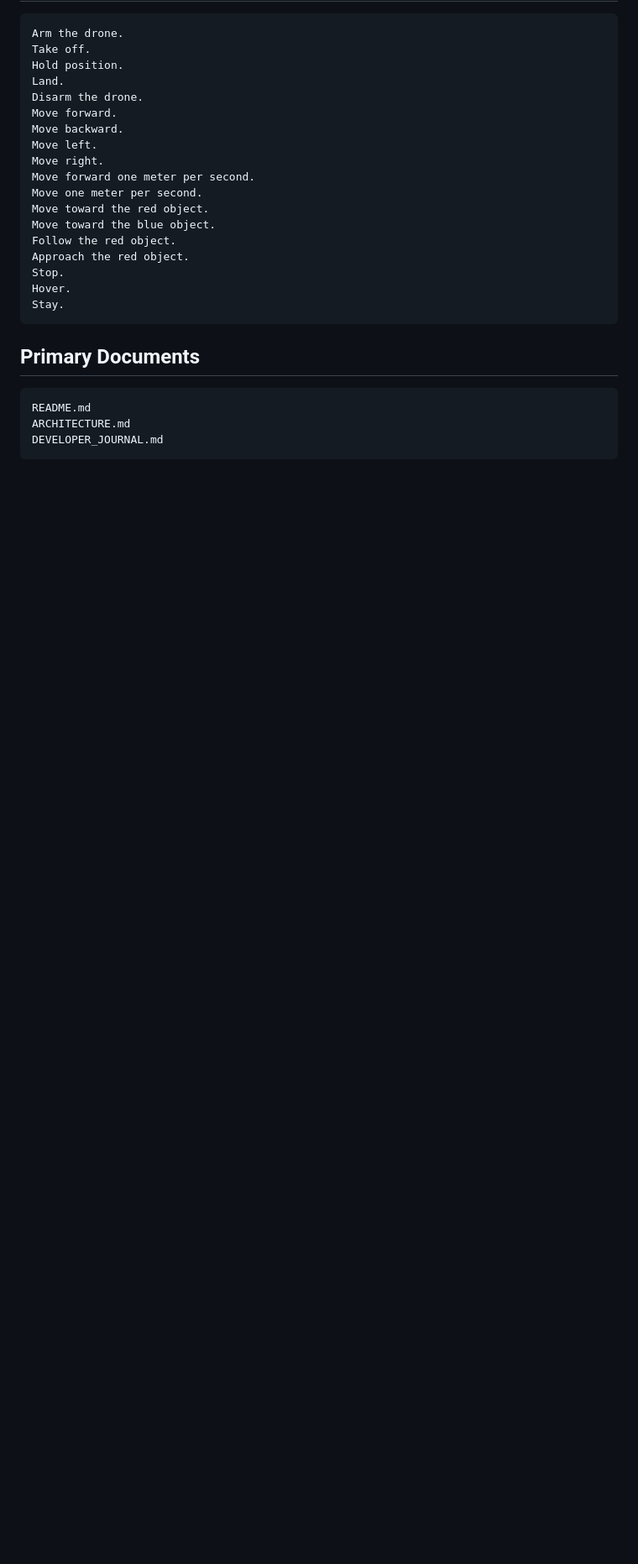
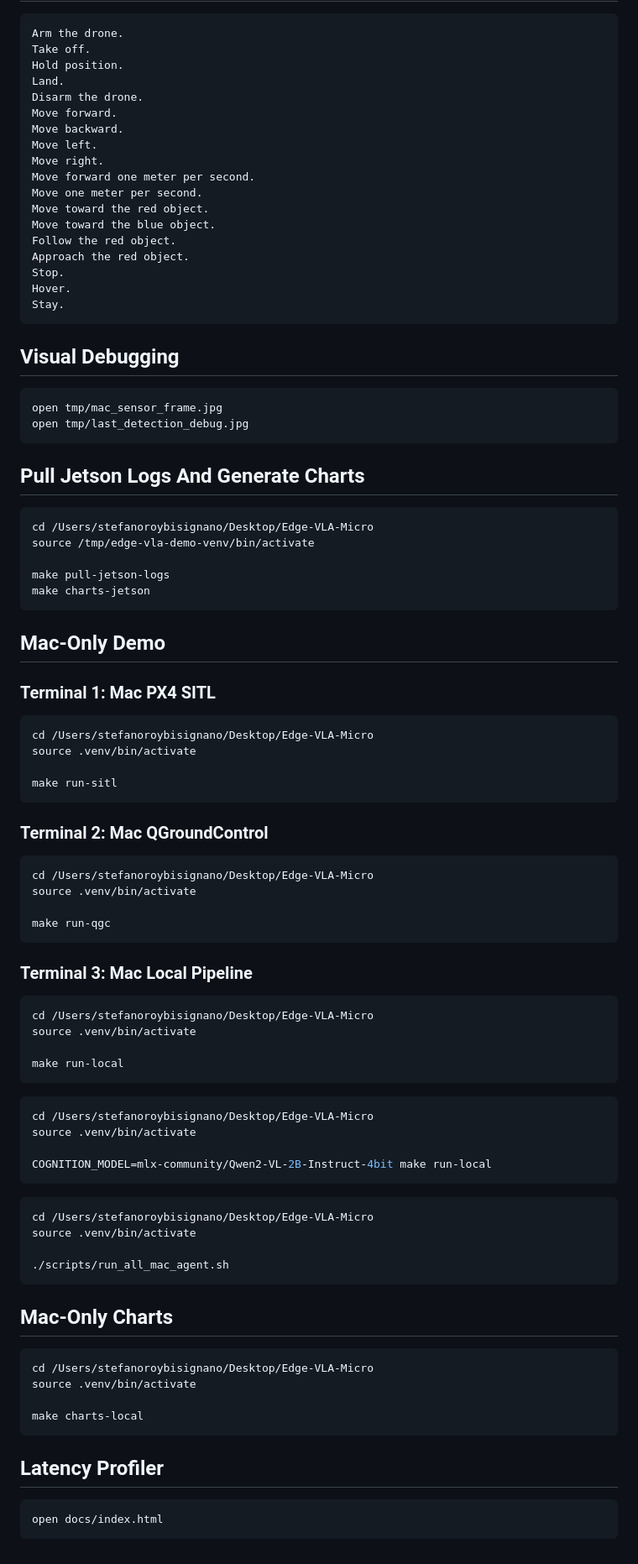
Before and after one commit to Blackhand01/Edge-VLA-Micro, a Markdown page: commands.md, the part around one of its changes. Shown at 84% size. GitHub-like rendering; blank space fills up the shorter version.

````diff
--- a/commands.md
+++ b/commands.md
@@ -309,10 +162,77 @@ Hover.
 Stay.
 ```
 
-## Primary Documents
+## Visual Debugging
 
-```text
-README.md
-ARCHITECTURE.md
-DEVELOPER_JOURNAL.md
+```bash
+open tmp/mac_sensor_frame.jpg
+open tmp/last_detection_debug.jpg
 ```
+
+## Pull Jetson Logs And Generate Charts
+
+```bash
+cd /Users/stefanoroybisignano/Desktop/Edge-VLA-Micro
+source /tmp/edge-vla-demo-venv/bin/activate
+
+make pull-jetson-logs
+make charts-jetson
+```
+
+## Mac-Only Demo
+
+### Terminal 1: Mac PX4 SITL
+
+```bash
+cd /Users/stefanoroybisignano/Desktop/Edge-VLA-Micro
+source .venv/bin/activate
+
+make run-sitl
+```
+
+### Terminal 2: Mac QGroundControl
+
+```bash
+cd /Users/stefanoroybisignano/Desktop/Edge-VLA-Micro
+source .venv/bin/activate
+
+make run-qgc
+```
+
+### Terminal 3: Mac Local Pipeline
+
+```bash
+cd /Users/stefanoroybisignano/Desktop/Edge-VLA-Micro
+source .venv/bin/activate
+
+make run-local
+```
+
+```bash
+cd /Users/stefanoroybisignano/Desktop/Edge-VLA-Micro
+source .venv/bin/activate
+
+COGNITION_MODEL=mlx-community/Qwen2-VL-2B-Instruct-4bit make run-local
+```
+
+```bash
+cd /Users/stefanoroybisignano/Desktop/Edge-VLA-Micro
+source .venv/bin/activate
+
+./scripts/run_all_mac_agent.sh
+```
+
+## Mac-Only Charts
+
+```bash
+cd /Users/stefanoroybisignano/Desktop/Edge-VLA-Micro
+source .venv/bin/activate
+
+make charts-local
+```
+
+## Latency Profiler
+
+```bash
+open docs/index.html
+```
````
Also changed, not shown: other parts of commands.md (+39 -186 lines).
